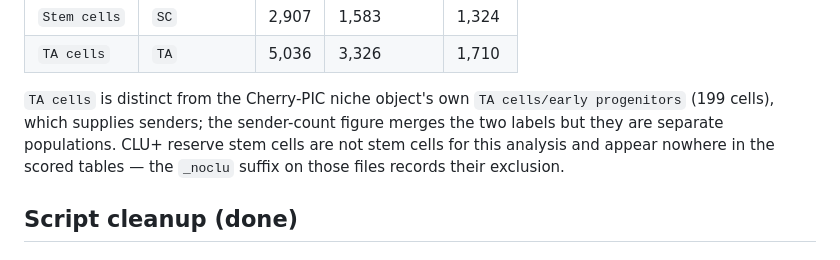
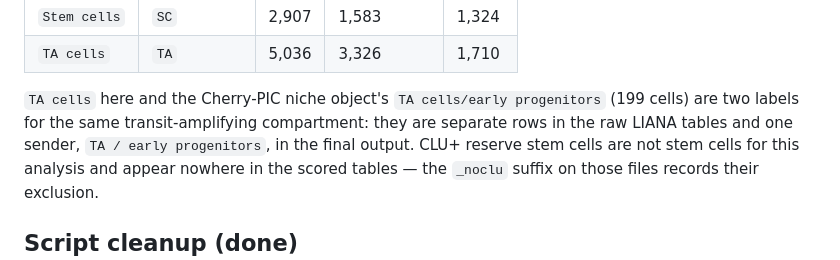
Before and after one commit to Naiklab/Cherry-PIC-Intestinal-Niches, a Markdown page: DR26001-scRNA-project/README.md, the part around the change. GitHub-like rendering.

```diff
--- a/DR26001-scRNA-project/README.md
+++ b/DR26001-scRNA-project/README.md
@@ -147,9 +147,10 @@ They are subsets of `epithelia_EP.CTRL_data.processed(no-immune).RDS` on
 | `Stem cells` | `SC` | 2,907 | 1,583 | 1,324 |
 | `TA cells` | `TA` | 5,036 | 3,326 | 1,710 |
 
-`TA cells` is distinct from the Cherry-PIC niche object's own
-`TA cells/early progenitors` (199 cells), which supplies senders; the sender-count figure
-merges the two labels but they are separate populations. CLU+ reserve stem cells are not
+`TA cells` here and the Cherry-PIC niche object's `TA cells/early progenitors` (199 cells)
+are two labels for the same transit-amplifying compartment: they are separate rows in the raw
+LIANA tables and one sender, `TA / early progenitors`, in the final output. CLU+ reserve stem
+cells are not
 stem cells for this analysis and appear nowhere in the scored tables — the `_noclu` suffix
 on those files records their exclusion.
 
```
Also changed, not shown: Biomni-code-external/README.md (+16 -2 lines).
